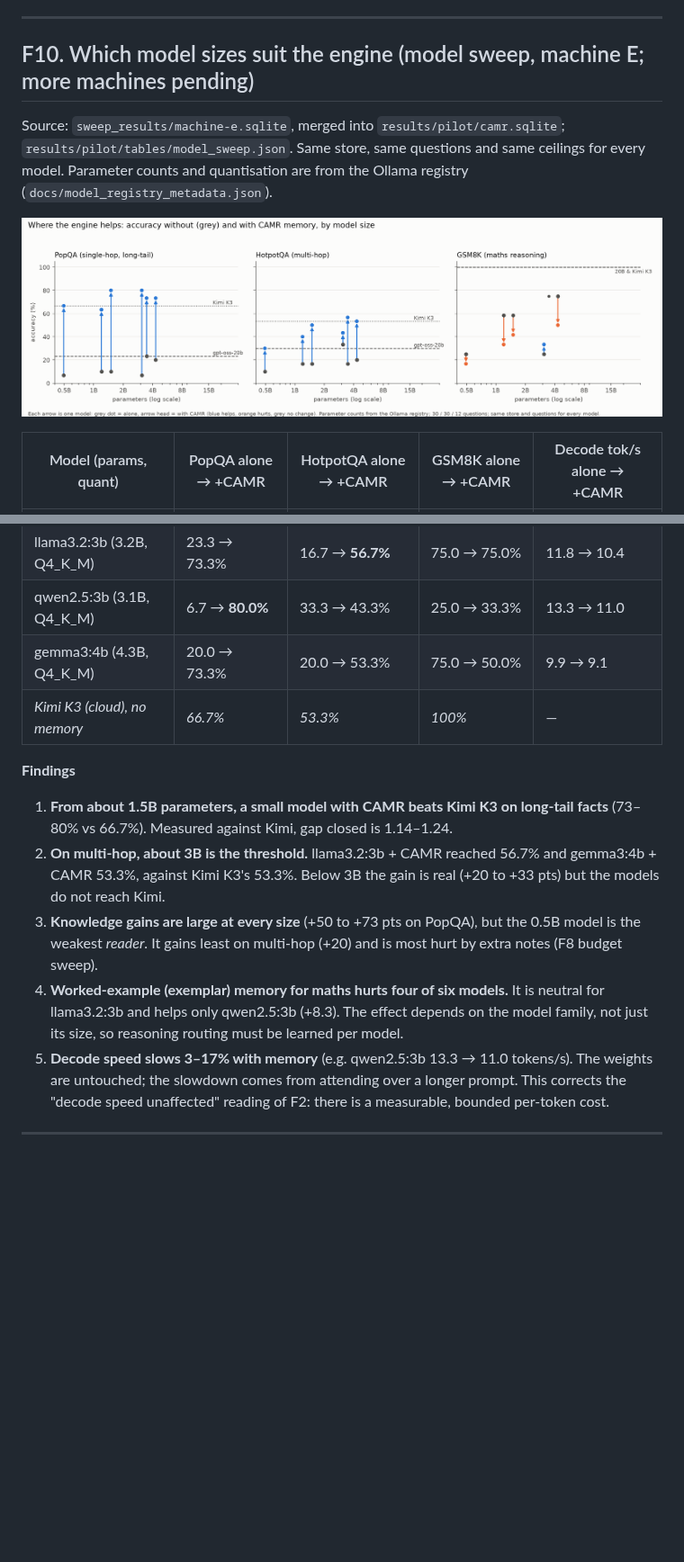
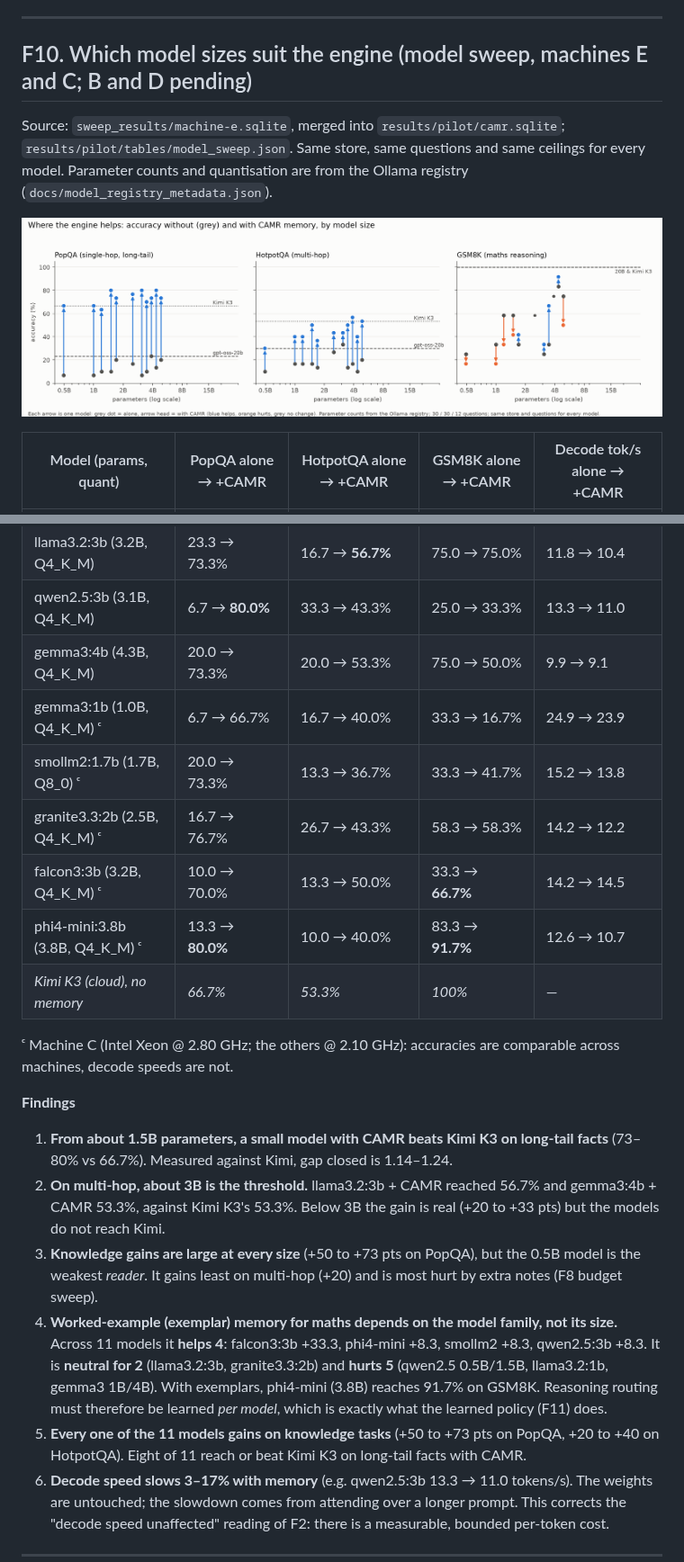
Before and after one commit to Satasdin/CAMR, a Markdown page: docs/FINDINGS.md, 2 parts joined by grey strips. Shown at 90% size. Drawn GitHub-style; pictures changed too: docs/figures/fig_model_sweep.png; blank space fills up the shorter version.

Commit message:
Findings F10: add machine C models (gemma3:1b, smollm2, granite3.3:2b, falcon3:3b, phi4-mini)

```diff
--- a/docs/FINDINGS.md
+++ b/docs/FINDINGS.md
@@ -229,7 +229,7 @@ Source: `results/pilot/camr.sqlite` (labels `main`, `kimi`, `kimi-k2.6`) and `ta
 
 ---
 
-## F10. Which model sizes suit the engine (model sweep, machine E; more machines pending)
+## F10. Which model sizes suit the engine (model sweep, machines E and C; B and D pending)
 
 Source: `sweep_results/machine-e.sqlite`, merged into `results/pilot/camr.sqlite`; `results/pilot/tables/model_sweep.json`. Same store, same questions and same ceilings for every model. Parameter counts and quantisation are from the Ollama registry (`docs/model_registry_metadata.json`).
 
@@ -243,13 +243,21 @@ Source: `sweep_results/machine-e.sqlite`, merged into `results/pilot/camr.sqlite
 | llama3.2:3b (3.2B, Q4_K_M) | 23.3 → 73.3% | 16.7 → **56.7%** | 75.0 → 75.0% | 11.8 → 10.4 |
 | qwen2.5:3b (3.1B, Q4_K_M) | 6.7 → **80.0%** | 33.3 → 43.3% | 25.0 → 33.3% | 13.3 → 11.0 |
 | gemma3:4b (4.3B, Q4_K_M) | 20.0 → 73.3% | 20.0 → 53.3% | 75.0 → 50.0% | 9.9 → 9.1 |
+| gemma3:1b (1.0B, Q4_K_M) ᶜ | 6.7 → 66.7% | 16.7 → 40.0% | 33.3 → 16.7% | 24.9 → 23.9 |
+| smollm2:1.7b (1.7B, Q8_0) ᶜ | 20.0 → 73.3% | 13.3 → 36.7% | 33.3 → 41.7% | 15.2 → 13.8 |
+| granite3.3:2b (2.5B, Q4_K_M) ᶜ | 16.7 → 76.7% | 26.7 → 43.3% | 58.3 → 58.3% | 14.2 → 12.2 |
+| falcon3:3b (3.2B, Q4_K_M) ᶜ | 10.0 → 70.0% | 13.3 → 50.0% | 33.3 → **66.7%** | 14.2 → 14.5 |
+| phi4-mini:3.8b (3.8B, Q4_K_M) ᶜ | 13.3 → **80.0%** | 10.0 → 40.0% | 83.3 → **91.7%** | 12.6 → 10.7 |
 | *Kimi K3 (cloud), no memory* | *66.7%* | *53.3%* | *100%* | — |
+
+ᶜ Machine C (Intel Xeon @ 2.80 GHz; the others @ 2.10 GHz): accuracies are comparable across machines, decode speeds are not.
 
 **Findings**
 1. **From about 1.5B parameters, a small model with CAMR beats Kimi K3 on long-tail facts** (73–80% vs 66.7%). Measured against Kimi, gap closed is 1.14–1.24.
 2. **On multi-hop, about 3B is the threshold.** llama3.2:3b + CAMR reached 56.7% and gemma3:4b + CAMR 53.3%, against Kimi K3's 53.3%. Below 3B the gain is real (+20 to +33 pts) but the models do not reach Kimi.
 3. **Knowledge gains are large at every size** (+50 to +73 pts on PopQA), but the 0.5B model is the weakest *reader*. It gains least on multi-hop (+20) and is most hurt by extra notes (F8 budget sweep).
-4. **Worked-example (exemplar) memory for maths hurts four of six models.** It is neutral for llama3.2:3b and helps only qwen2.5:3b (+8.3). The effect depends on the model family, not just its size, so reasoning routing must be learned per model.
+4. **Worked-example (exemplar) memory for maths depends on the model family, not its size.** Across 11 models it **helps 4**: falcon3:3b +33.3, phi4-mini +8.3, smollm2 +8.3, qwen2.5:3b +8.3. It is **neutral for 2** (llama3.2:3b, granite3.3:2b) and **hurts 5** (qwen2.5 0.5B/1.5B, llama3.2:1b, gemma3 1B/4B). With exemplars, phi4-mini (3.8B) reaches 91.7% on GSM8K. Reasoning routing must therefore be learned *per model*, which is exactly what the learned policy (F11) does.
+6. **Every one of the 11 models gains on knowledge tasks** (+50 to +73 pts on PopQA, +20 to +40 on HotpotQA). Eight of 11 reach or beat Kimi K3 on long-tail facts with CAMR.
 5. **Decode speed slows 3–17% with memory** (e.g. qwen2.5:3b 13.3 → 11.0 tokens/s). The weights are untouched; the slowdown comes from attending over a longer prompt. This corrects the "decode speed unaffected" reading of F2: there is a measurable, bounded per-token cost.
 
 ---
```
